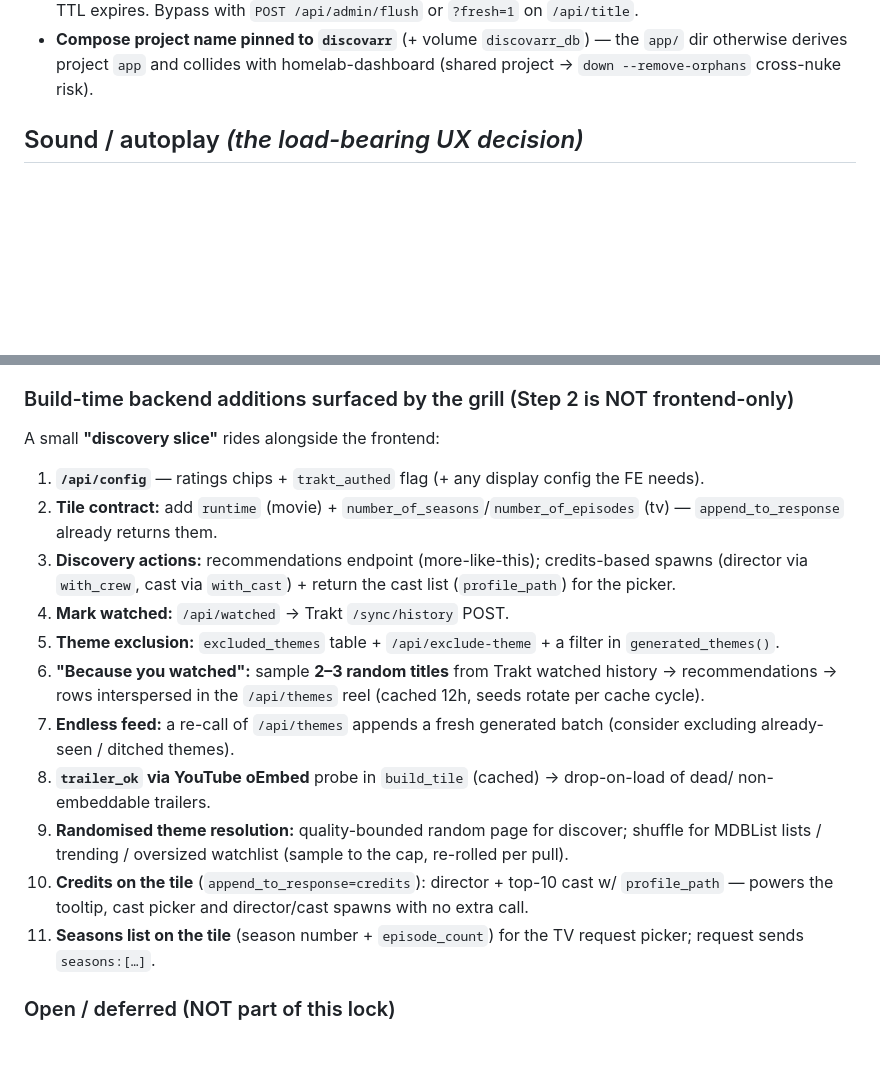
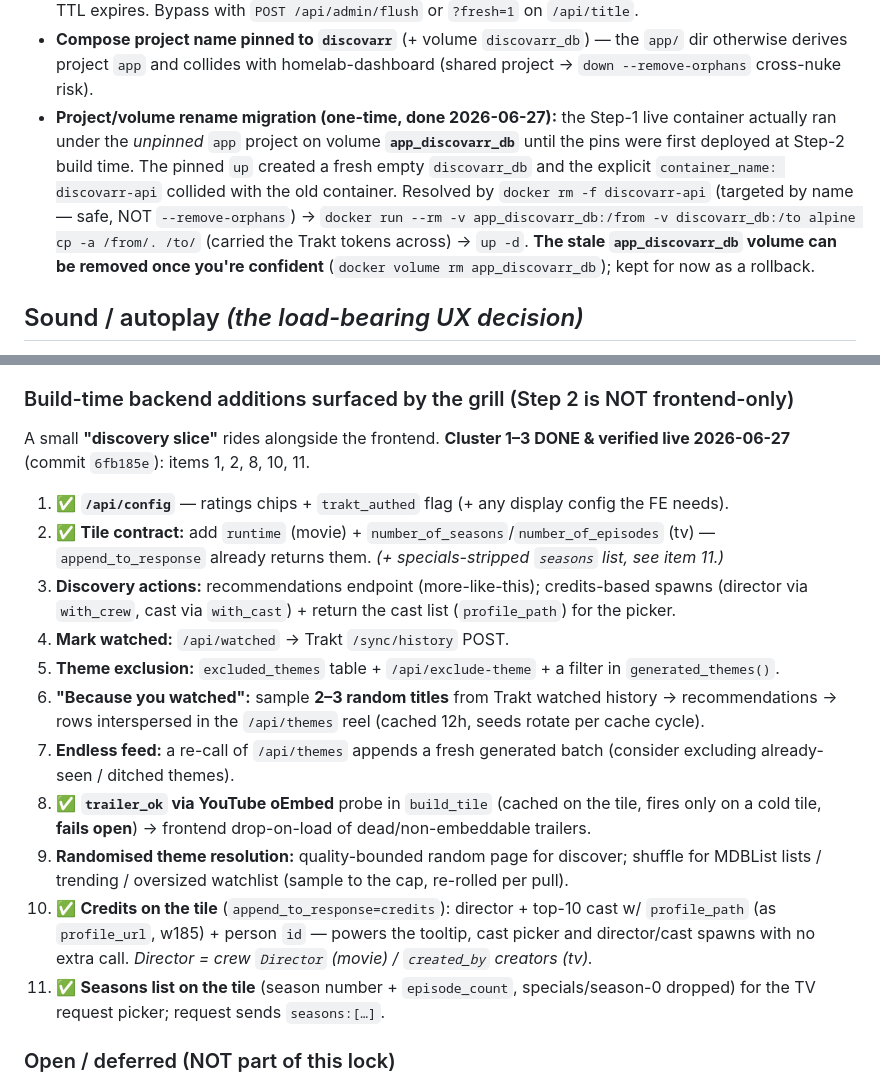
Before and after one commit to mikeyzaur/discovarr, a Markdown page: DECISIONS.md, 2 parts joined by grey strips. GitHub-like rendering; blank space fills up the shorter version.

```diff
--- a/DECISIONS.md
+++ b/DECISIONS.md
@@ -39,6 +39,15 @@ All four upstreams working end to end (`discovarr-api`, port 8001):
 - **Compose project name pinned to `discovarr`** (+ volume `discovarr_db`) — the `app/` dir
   otherwise derives project `app` and collides with homelab-dashboard (shared project →
   `down --remove-orphans` cross-nuke risk).
+- **Project/volume rename migration (one-time, done 2026-06-27):** the Step-1 live container
+  actually ran under the *unpinned* `app` project on volume **`app_discovarr_db`** until the
+  pins were first deployed at Step-2 build time. The pinned `up` created a fresh empty
+  `discovarr_db` and the explicit `container_name: discovarr-api` collided with the old
+  container. Resolved by `docker rm -f discovarr-api` (targeted by name — safe, NOT
+  `--remove-orphans`) → `docker run --rm -v app_discovarr_db:/from -v discovarr_db:/to alpine
+  cp -a /from/. /to/` (carried the Trakt tokens across) → `up -d`. **The stale
+  `app_discovarr_db` volume can be removed once you're confident** (`docker volume rm
+  app_discovarr_db`); kept for now as a rollback.
 
 ## Sound / autoplay  *(the load-bearing UX decision)*
 - **Start splash button** is the entry point. That single tap banks the browser user-gesture →
@@ -255,10 +264,11 @@ badge, RT tomato (critic), popcorn (audience). **Light** good/ok/bad quality tin
   episode_count) for the picker. Trakt "next-unwatched-season" smart-default = deferred.
 
 ### Build-time backend additions surfaced by the grill (Step 2 is NOT frontend-only)
-A small **"discovery slice"** rides alongside the frontend:
-1. **`/api/config`** — ratings chips + `trakt_authed` flag (+ any display config the FE needs).
-2. **Tile contract:** add `runtime` (movie) + `number_of_seasons`/`number_of_episodes` (tv) —
-   `append_to_response` already returns them.
+A small **"discovery slice"** rides alongside the frontend.
+**Cluster 1–3 DONE & verified live 2026-06-27** (commit `6fb185e`): items 1, 2, 8, 10, 11.
+1. ✅ **`/api/config`** — ratings chips + `trakt_authed` flag (+ any display config the FE needs).
+2. ✅ **Tile contract:** add `runtime` (movie) + `number_of_seasons`/`number_of_episodes` (tv) —
+   `append_to_response` already returns them. *(+ specials-stripped `seasons` list, see item 11.)*
 3. **Discovery actions:** recommendations endpoint (more-like-this); credits-based spawns
    (director via `with_crew`, cast via `with_cast`) + return the cast list (`profile_path`) for
    the picker.
@@ -270,14 +280,16 @@ A small **"discovery slice"** rides alongside the frontend:
    per cache cycle).
 7. **Endless feed:** a re-call of `/api/themes` appends a fresh generated batch (consider
    excluding already-seen / ditched themes).
-8. **`trailer_ok` via YouTube oEmbed** probe in `build_tile` (cached) → drop-on-load of dead/
-   non-embeddable trailers.
+8. ✅ **`trailer_ok` via YouTube oEmbed** probe in `build_tile` (cached on the tile, fires only
+   on a cold tile, **fails open**) → frontend drop-on-load of dead/non-embeddable trailers.
 9. **Randomised theme resolution:** quality-bounded random page for discover; shuffle for
    MDBList lists / trending / oversized watchlist (sample to the cap, re-rolled per pull).
-10. **Credits on the tile** (`append_to_response=credits`): director + top-10 cast w/
-    `profile_path` — powers the tooltip, cast picker and director/cast spawns with no extra call.
-11. **Seasons list on the tile** (season number + `episode_count`) for the TV request picker;
-    request sends `seasons:[…]`.
+10. ✅ **Credits on the tile** (`append_to_response=credits`): director + top-10 cast w/
+    `profile_path` (as `profile_url`, w185) + person `id` — powers the tooltip, cast picker and
+    director/cast spawns with no extra call. *Director = crew `Director` (movie) / `created_by`
+    creators (tv).*
+11. ✅ **Seasons list on the tile** (season number + `episode_count`, specials/season-0 dropped)
+    for the TV request picker; request sends `seasons:[…]`.
 
 ### Open / deferred (NOT part of this lock)
 - **Top-5 standard themes** — to be grilled separately. Award Winners still needs a real
```
Also changed, not shown: handoff.md (+19 -6 lines).
